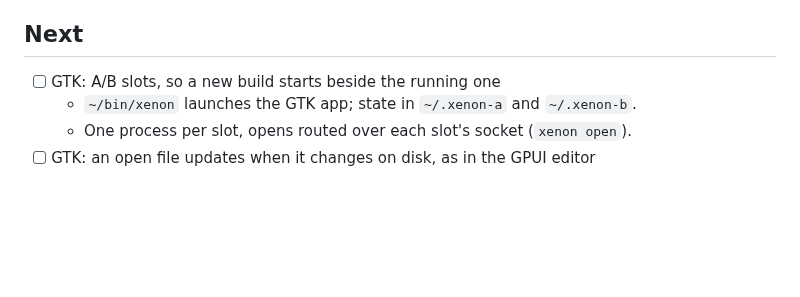
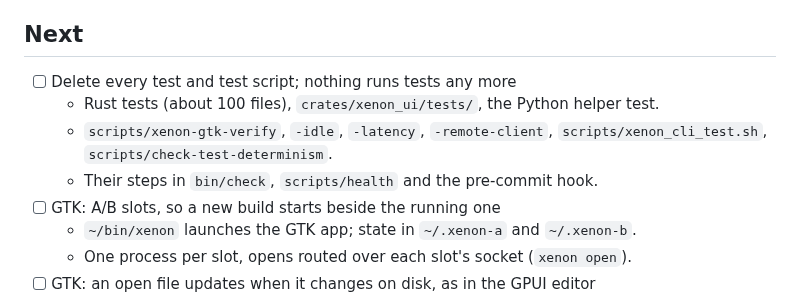
Before and after one commit to mpalczew/xenon, a Markdown page: .xenon/worklist.md, the part around the change. Rendered like a GitHub page; blank space fills up the shorter version.

Commit message:
worklist: delete all tests
Co-Authored-By: Claude Opus 5.5 <noreply@anthropic.com>

```diff
--- a/.xenon/worklist.md
+++ b/.xenon/worklist.md
@@ -21,6 +21,11 @@
 
 ## Next
 
+- [ ] Delete every test and test script; nothing runs tests any more
+  - Rust tests (about 100 files), `crates/xenon_ui/tests/`, the Python helper test.
+  - `scripts/xenon-gtk-verify`, `-idle`, `-latency`, `-remote-client`,
+    `scripts/xenon_cli_test.sh`, `scripts/check-test-determinism`.
+  - Their steps in `bin/check`, `scripts/health` and the pre-commit hook.
 - [ ] GTK: A/B slots, so a new build starts beside the running one
   - `~/bin/xenon` launches the GTK app; state in `~/.xenon-a` and `~/.xenon-b`.
   - One process per slot, opens routed over each slot's socket (`xenon open`).
```
